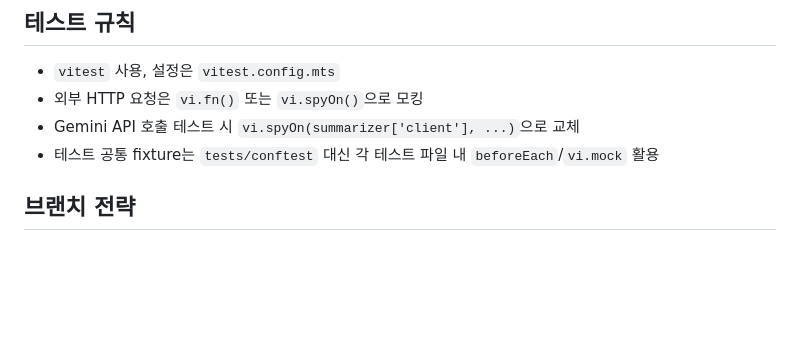
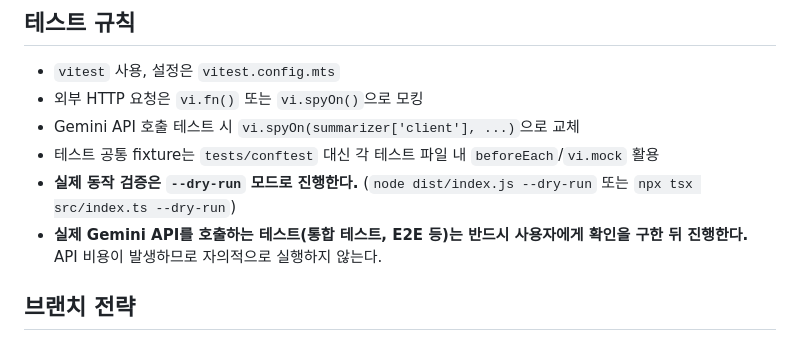
Before and after one commit to ToasT1ng/article-mailer, a Markdown page: AGENTS.md, the part around the change. GitHub-like rendering; blank space fills up the shorter version.

Commit message:
📝 add dry-run test rules to AGENTS.md and remove stale docs/TODO.md

```diff
--- a/AGENTS.md
+++ b/AGENTS.md
@@ -64,6 +64,8 @@ Gemini가 분류하는 3가지 카테고리:
 - 외부 HTTP 요청은 `vi.fn()` 또는 `vi.spyOn()`으로 모킹
 - Gemini API 호출 테스트 시 `vi.spyOn(summarizer['client'], ...)`으로 교체
 - 테스트 공통 fixture는 `tests/conftest` 대신 각 테스트 파일 내 `beforeEach`/`vi.mock` 활용
+- **실제 동작 검증은 `--dry-run` 모드로 진행한다.** (`node dist/index.js --dry-run` 또는 `npx tsx src/index.ts --dry-run`)
+- **실제 Gemini API를 호출하는 테스트(통합 테스트, E2E 등)는 반드시 사용자에게 확인을 구한 뒤 진행한다.** API 비용이 발생하므로 자의적으로 실행하지 않는다.
 
 ## 브랜치 전략
 
```
Also changed, not shown: docs/TODO.md (deleted, +0 -1 lines).
